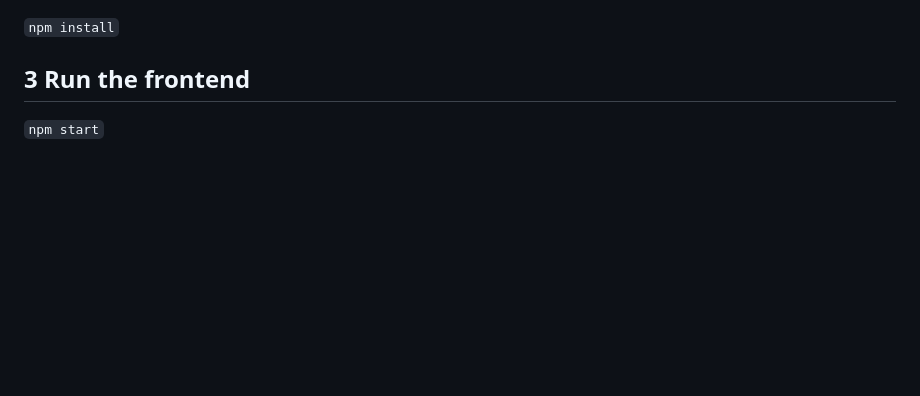
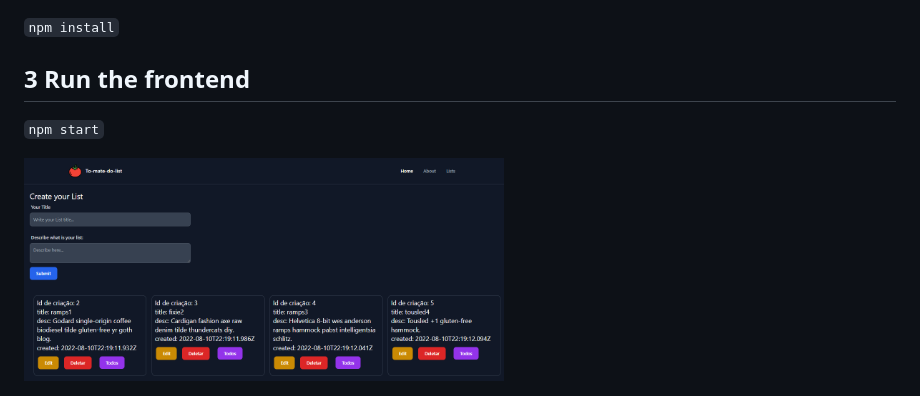
Before and after one commit to JulioVianaDev/todo-list-React-on-Rails, a Markdown page: README.md, the part around the change. Drawn GitHub-style; pictures changed too: imagenReadme/tela.png (added); blank space fills up the shorter version.

Commit message:
colocando imagem no readme

````diff
--- a/README.md
+++ b/README.md
@@ -36,3 +36,5 @@
 ## 3 Run the frontend
 
 ``` npm start ```
+
+<img src='./imagenReadme/tela.png' alt="fotodoprojeto" width="480">
````
